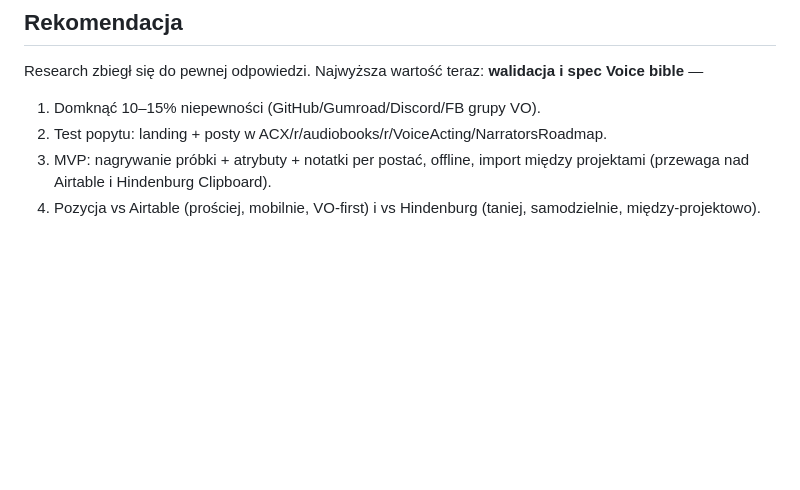
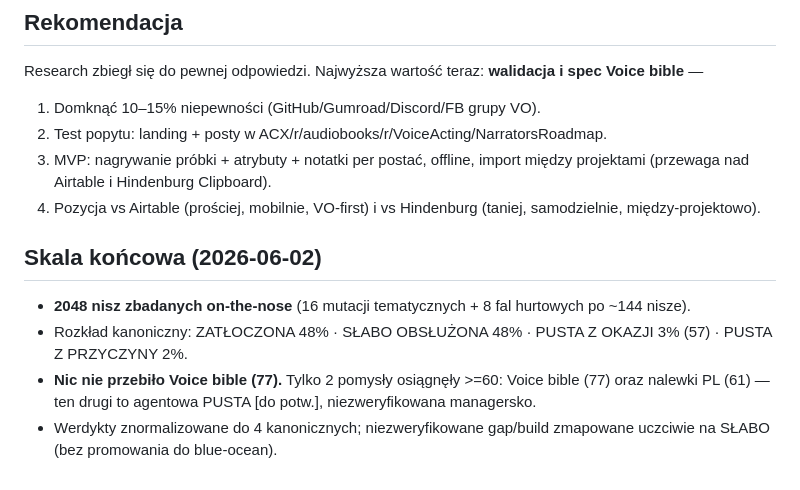
Before and after one commit to pkandybowicz/sda_bdd, a Markdown page: company/ideas/WNIOSKI.md, the part around the change. Drawn GitHub-style; blank space fills up the shorter version.

Commit message:
WNIOSKI: skala koncowa 2048 nisz

```diff
--- a/company/ideas/WNIOSKI.md
+++ b/company/ideas/WNIOSKI.md
@@ -48,3 +48,9 @@ Research zbiegł się do pewnej odpowiedzi. Najwyższa wartość teraz: **walida
 2. Test popytu: landing + posty w ACX/r/audiobooks/r/VoiceActing/NarratorsRoadmap.
 3. MVP: nagrywanie próbki + atrybuty + notatki per postać, offline, import między projektami (przewaga nad Airtable i Hindenburg Clipboard).
 4. Pozycja vs Airtable (prościej, mobilnie, VO-first) i vs Hindenburg (taniej, samodzielnie, między-projektowo).
+
+## Skala końcowa (2026-06-02)
+- **2048 nisz zbadanych on-the-nose** (16 mutacji tematycznych + 8 fal hurtowych po ~144 nisze).
+- Rozkład kanoniczny: ZATŁOCZONA 48% · SŁABO OBSŁUŻONA 48% · PUSTA Z OKAZJI 3% (57) · PUSTA Z PRZYCZYNY 2%.
+- **Nic nie przebiło Voice bible (77).** Tylko 2 pomysły osiągnęły >=60: Voice bible (77) oraz nalewki PL (61) — ten drugi to agentowa PUSTA [do potw.], niezweryfikowana managersko.
+- Werdykty znormalizowane do 4 kanonicznych; niezweryfikowane gap/build zmapowane uczciwie na SŁABO (bez promowania do blue-ocean).
```
